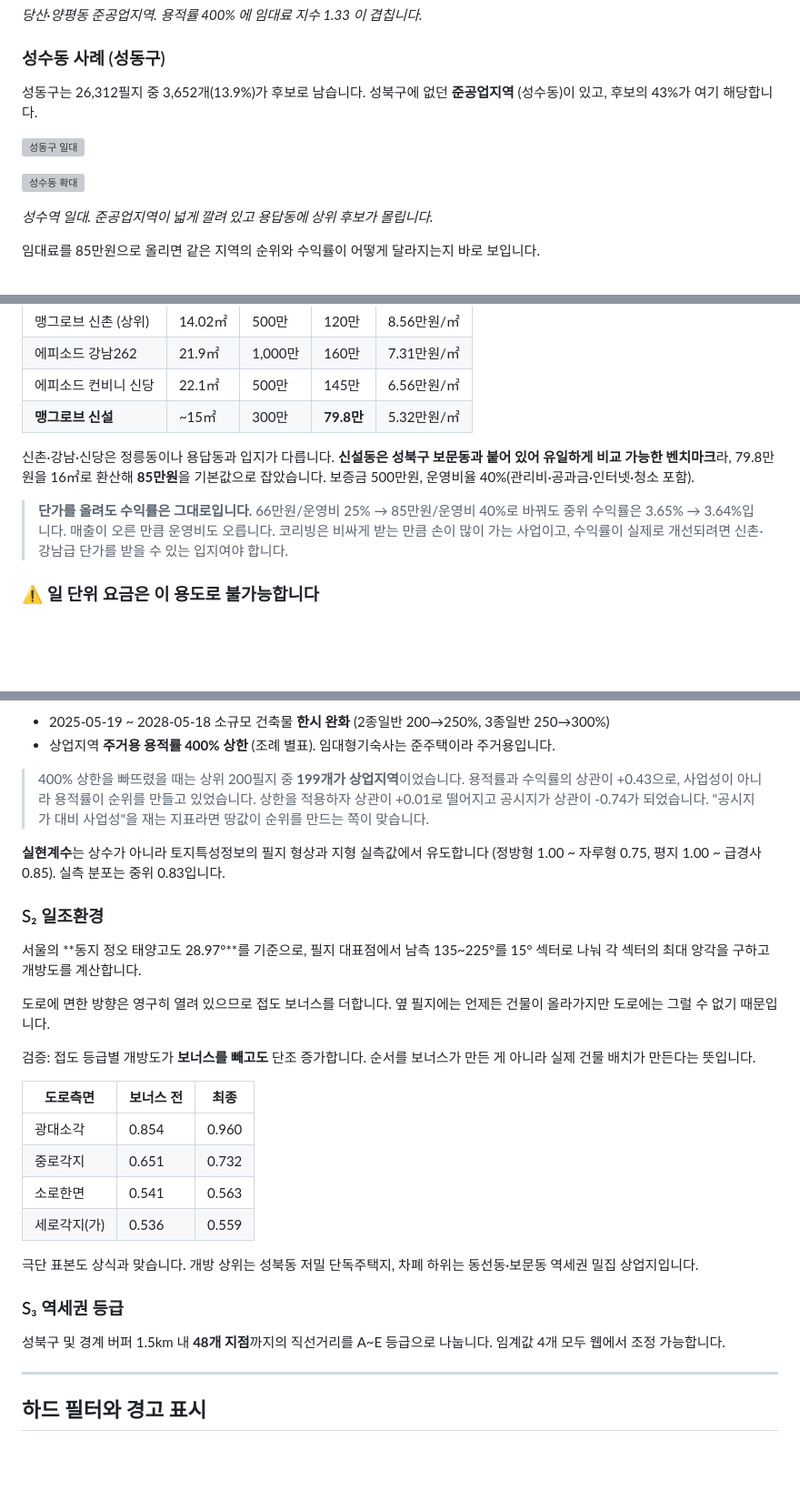
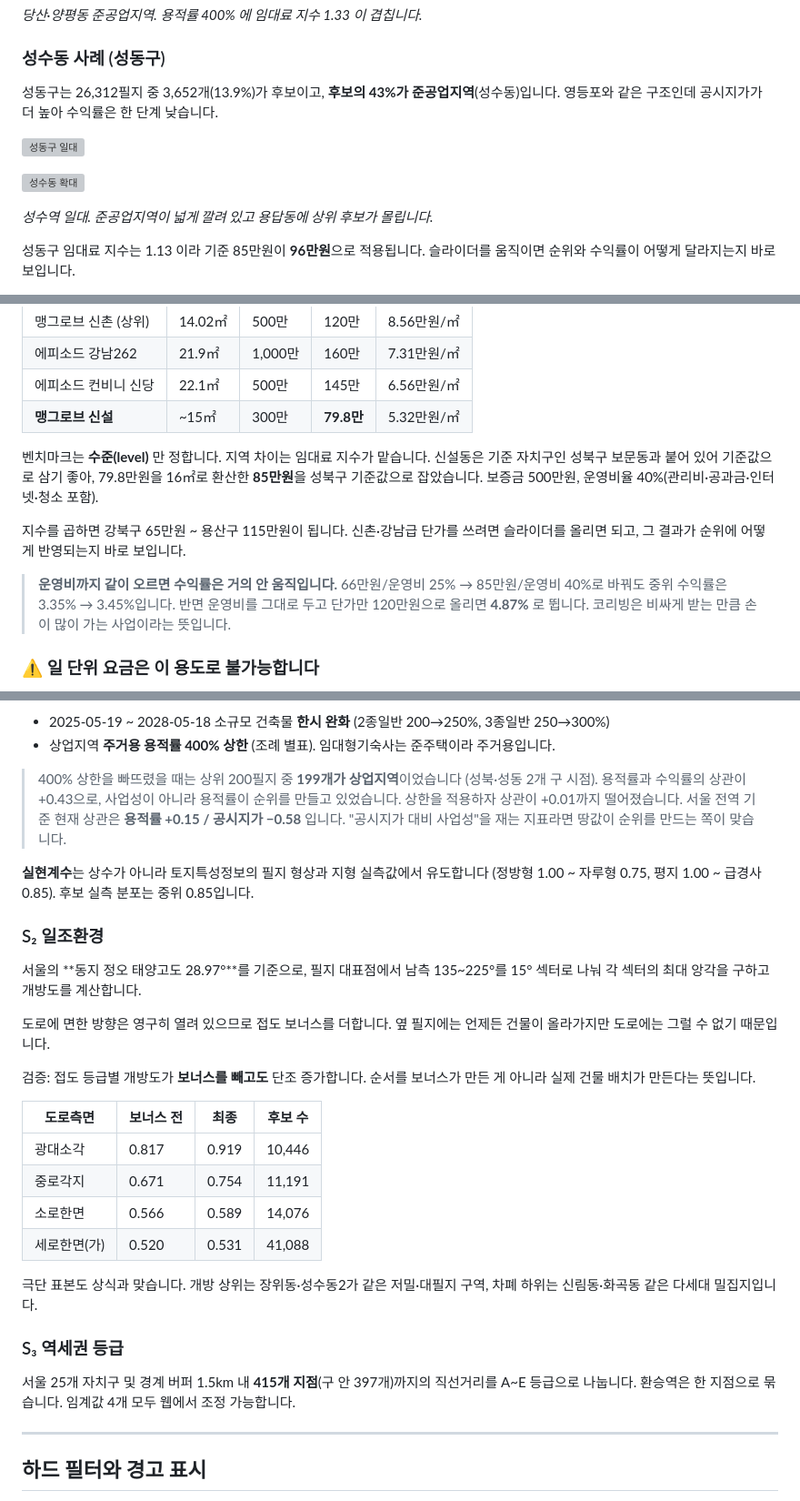
Before and after one commit to Cho-Woojin/dormitory-site-selection, a Markdown page: README.md, 3 parts joined by grey strips. Shown at 91% size. Rendered like a GitHub page; blank space fills up the shorter version; grey boxes are pictures that could not be loaded.

```diff
--- a/README.md
+++ b/README.md
@@ -116,8 +116,8 @@
 
 ### 성수동 사례 (성동구)
 
-성동구는 26,312필지 중 3,652개(13.9%)가 후보로 남습니다. 성북구에 없던 **준공업지역**
-(성수동)이 있고, 후보의 43%가 여기 해당합니다.
+성동구는 26,312필지 중 3,652개(13.9%)가 후보이고, **후보의 43%가 준공업지역**(성수동)입니다.
+영등포와 같은 구조인데 공시지가가 더 높아 수익률은 한 단계 낮습니다.
 
 ![성동구 일대](docs/images/13-seongdong-area.webp)
 
@@ -125,5 +125,6 @@
 
 *성수역 일대. 준공업지역이 넓게 깔려 있고 용답동에 상위 후보가 몰립니다.*
 
-임대료를 85만원으로 올리면 같은 지역의 순위와 수익률이 어떻게 달라지는지 바로 보입니다.
+성동구 임대료 지수는 1.13 이라 기준 85만원이 **96만원**으로 적용됩니다.
+슬라이더를 움직이면 순위와 수익률이 어떻게 달라지는지 바로 보입니다.
 
@@ -175,14 +176,18 @@
 | 에피소드 컨비니 신당 | 22.1㎡ | 500만 | 145만 | 6.56만원/㎡ |
 | **맹그로브 신설** | ~15㎡ | 300만 | **79.8만** | 5.32만원/㎡ |
 
-신촌·강남·신당은 정릉동이나 용답동과 입지가 다릅니다. **신설동은 성북구 보문동과
-붙어 있어 유일하게 비교 가능한 벤치마크**라, 79.8만원을 16㎡로 환산해 **85만원**을
-기본값으로 잡았습니다. 보증금 500만원, 운영비율 40%(관리비·공과금·인터넷·청소 포함).
+벤치마크는 **수준(level)** 만 정합니다. 지역 차이는 임대료 지수가 맡습니다.
+신설동은 기준 자치구인 성북구 보문동과 붙어 있어 기준값으로 삼기 좋아,
+79.8만원을 16㎡로 환산한 **85만원**을 성북구 기준값으로 잡았습니다.
+보증금 500만원, 운영비율 40%(관리비·공과금·인터넷·청소 포함).
 
-> **단가를 올려도 수익률은 그대로입니다.** 66만원/운영비 25% → 85만원/운영비 40%로
-> 바꿔도 중위 수익률은 3.65% → 3.64%입니다. 매출이 오른 만큼 운영비도 오릅니다.
-> 코리빙은 비싸게 받는 만큼 손이 많이 가는 사업이고, 수익률이 실제로 개선되려면
-> 신촌·강남급 단가를 받을 수 있는 입지여야 합니다.
+지수를 곱하면 강북구 65만원 ~ 용산구 115만원이 됩니다. 신촌·강남급 단가를 쓰려면
+슬라이더를 올리면 되고, 그 결과가 순위에 어떻게 반영되는지 바로 보입니다.
+
+> **운영비까지 같이 오르면 수익률은 거의 안 움직입니다.** 66만원/운영비 25% →
+> 85만원/운영비 40%로 바꿔도 중위 수익률은 3.35% → 3.45%입니다.
+> 반면 운영비를 그대로 두고 단가만 120만원으로 올리면 **4.87%** 로 뜁니다.
+> 코리빙은 비싸게 받는 만큼 손이 많이 가는 사업이라는 뜻입니다.
 
 ### ⚠️ 일 단위 요금은 이 용도로 불가능합니다
 
@@ -213,13 +218,14 @@ S₁ = NOI / 순투자금
 - 2025-05-19 ~ 2028-05-18 소규모 건축물 **한시 완화** (2종일반 200→250%, 3종일반 250→300%)
 - 상업지역 **주거용 용적률 400% 상한** (조례 별표). 임대형기숙사는 준주택이라 주거용입니다.
 
-> 400% 상한을 빠뜨렸을 때는 상위 200필지 중 **199개가 상업지역**이었습니다.
-> 용적률과 수익률의 상관이 +0.43으로, 사업성이 아니라 용적률이 순위를 만들고 있었습니다.
-> 상한을 적용하자 상관이 +0.01로 떨어지고 공시지가 상관이 -0.74가 되었습니다.
+> 400% 상한을 빠뜨렸을 때는 상위 200필지 중 **199개가 상업지역**이었습니다
+> (성북·성동 2개 구 시점). 용적률과 수익률의 상관이 +0.43으로, 사업성이 아니라
+> 용적률이 순위를 만들고 있었습니다. 상한을 적용하자 상관이 +0.01까지 떨어졌습니다.
+> 서울 전역 기준 현재 상관은 **용적률 +0.15 / 공시지가 −0.58** 입니다.
 > "공시지가 대비 사업성"을 재는 지표라면 땅값이 순위를 만드는 쪽이 맞습니다.
 
 **실현계수**는 상수가 아니라 토지특성정보의 필지 형상과 지형 실측값에서 유도합니다
-(정방형 1.00 ~ 자루형 0.75, 평지 1.00 ~ 급경사 0.85). 실측 분포는 중위 0.83입니다.
+(정방형 1.00 ~ 자루형 0.75, 평지 1.00 ~ 급경사 0.85). 후보 실측 분포는 중위 0.85입니다.
 
 ### S₂ 일조환경
 
@@ -232,19 +238,20 @@ S₁ = NOI / 순투자금
 검증: 접도 등급별 개방도가 **보너스를 빼고도** 단조 증가합니다.
 순서를 보너스가 만든 게 아니라 실제 건물 배치가 만든다는 뜻입니다.
 
-| 도로측면 | 보너스 전 | 최종 |
-|---|---|---|
-| 광대소각 | 0.854 | 0.960 |
-| 중로각지 | 0.651 | 0.732 |
-| 소로한면 | 0.541 | 0.563 |
-| 세로각지(가) | 0.536 | 0.559 |
+| 도로측면 | 보너스 전 | 최종 | 후보 수 |
+|---|---|---|---|
+| 광대소각 | 0.817 | 0.919 | 10,446 |
+| 중로각지 | 0.671 | 0.754 | 11,191 |
+| 소로한면 | 0.566 | 0.589 | 14,076 |
+| 세로한면(가) | 0.520 | 0.531 | 41,088 |
 
-극단 표본도 상식과 맞습니다. 개방 상위는 성북동 저밀 단독주택지,
-차폐 하위는 동선동·보문동 역세권 밀집 상업지입니다.
+극단 표본도 상식과 맞습니다. 개방 상위는 장위동·성수동2가 같은 저밀·대필지 구역,
+차폐 하위는 신림동·화곡동 같은 다세대 밀집지입니다.
 
 ### S₃ 역세권 등급
 
-성북구 및 경계 버퍼 1.5km 내 **48개 지점**까지의 직선거리를 A~E 등급으로 나눕니다.
+서울 25개 자치구 및 경계 버퍼 1.5km 내 **415개 지점**(구 안 397개)까지의 직선거리를
+A~E 등급으로 나눕니다. 환승역은 한 지점으로 묶습니다.
 임계값 4개 모두 웹에서 조정 가능합니다.
 
 ---
```
Also changed, not shown: other parts of README.md (+45 -29 lines).
